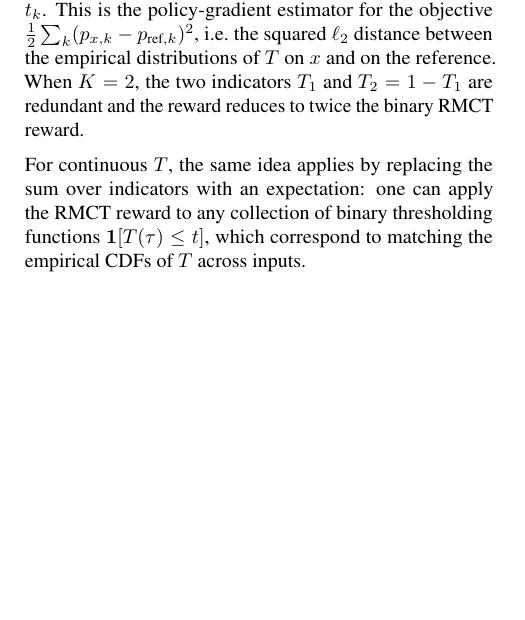
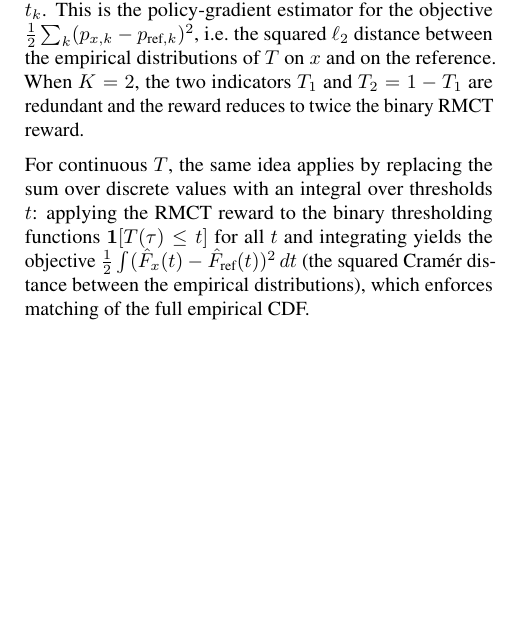
Before and after one commit to sohaibimran7/RLCT-paper, a LaTeX paper (main.tex): part of one column of page 11 of 18, cut so that both start at the same text. Compiled offline with pdfLaTeX.

Commit message:
Fix continuous-T paragraph: integral over thresholds, Cramér distance
https://claude.ai/code/session_01DqE8hY5zQ4sR1xj37SZKeH

```diff
--- a/main.tex
+++ b/main.tex
@@ -754,6 +754,6 @@ r^{\text{dist}}_{x,i} = \sum_{k=1}^{K} -(p_{x,k} - p_{\text{ref},k})\,(T_k(\tau_
 \end{equation}
 where $p_{x,k} = \frac{1}{N}\sum_i T_k(\tau_{x,i})$ is the empirical rate for value $t_k$. This is the policy-gradient estimator for the objective $\frac{1}{2}\sum_k (p_{x,k} - p_{\text{ref},k})^2$, i.e.\ the squared $\ell_2$ distance between the empirical distributions of $T$ on $x$ and on the reference. When $K=2$, the two indicators $T_1$ and $T_2 = 1 - T_1$ are redundant and the reward reduces to twice the binary RMCT reward.
 
-For continuous $T$, the same idea applies by replacing the sum over indicators with an expectation: one can apply the RMCT reward to any collection of binary thresholding functions $\mathbf{1}[T(\tau) \leq t]$, which correspond to matching the empirical CDFs of $T$ across inputs.
+For continuous $T$, the same idea applies by replacing the sum over discrete values with an integral over thresholds $t$: applying the RMCT reward to the binary thresholding functions $\mathbf{1}[T(\tau) \leq t]$ for all $t$ and integrating yields the objective $\frac{1}{2}\int(\hat{F}_x(t) - \hat{F}_{\text{ref}}(t))^2\,dt$ (the squared Cram\'{e}r distance between the empirical distributions), which enforces matching of the full empirical CDF.
 
 \end{document}
```
